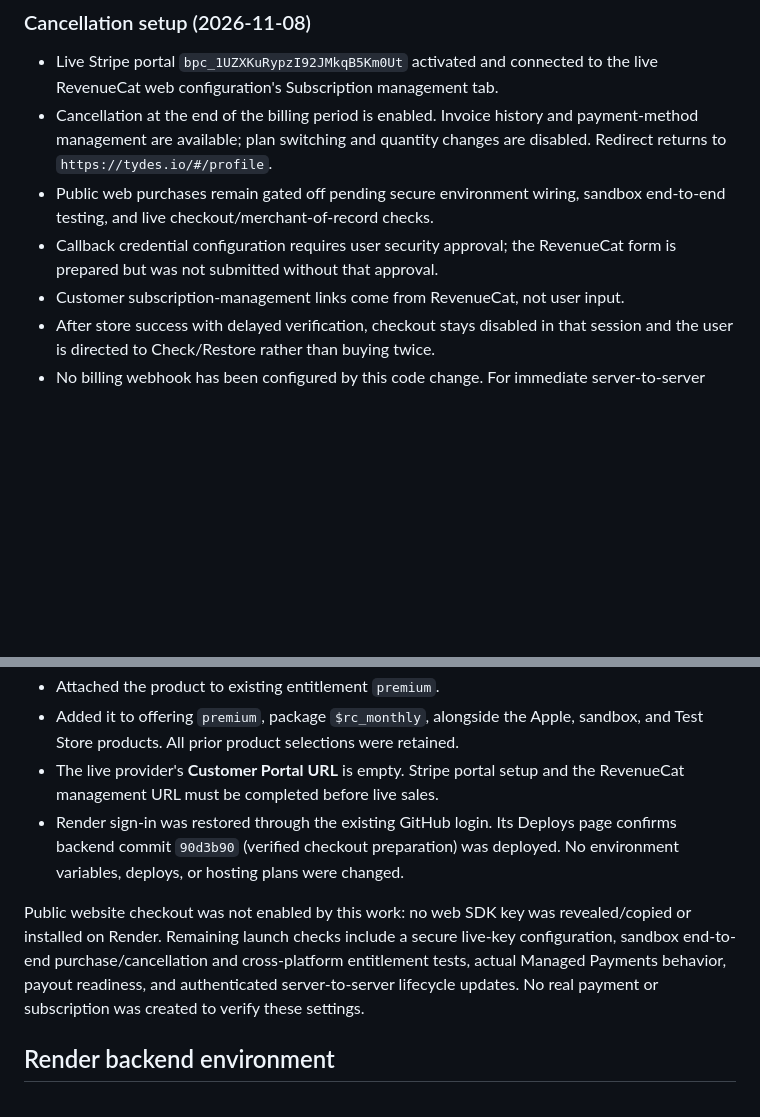
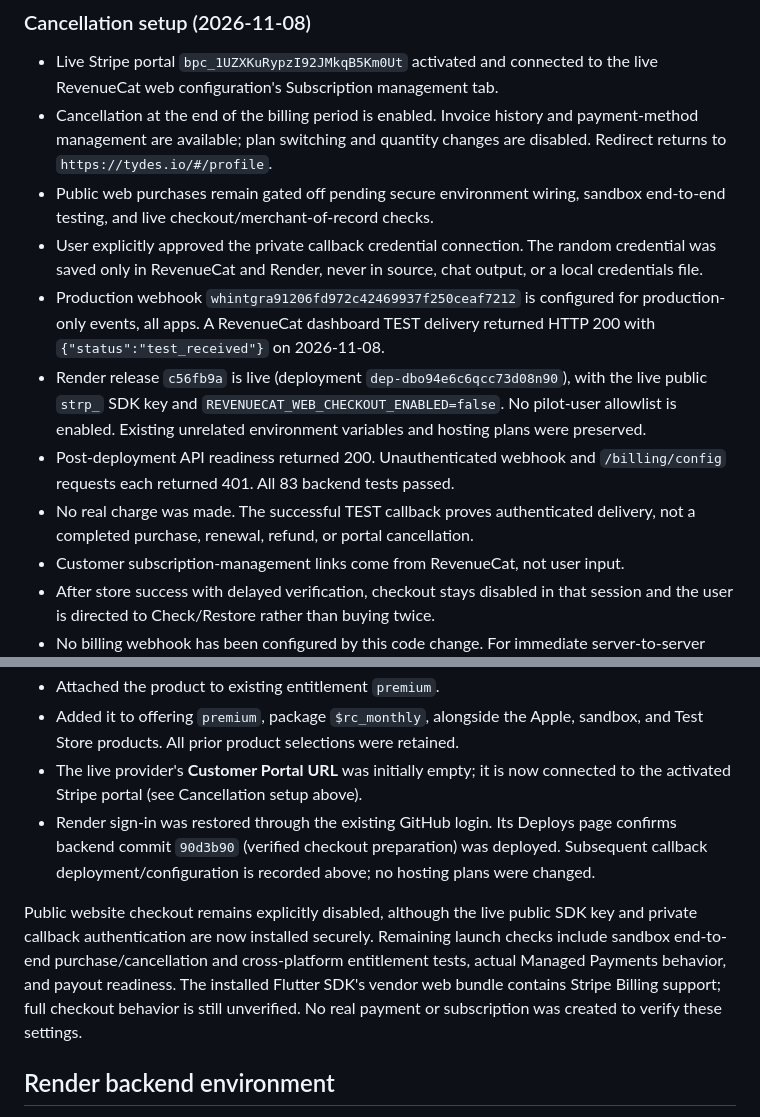
Before and after one commit to Tytansh/Tydes, a Markdown page: docs/app-store-subscriptions.md, 2 parts joined by grey strips. GitHub-like rendering; blank space fills up the shorter version.

Commit message:
Record verified live billing callback and cancellation setup

```diff
--- a/docs/app-store-subscriptions.md
+++ b/docs/app-store-subscriptions.md
@@ -112,8 +112,20 @@ subscribers can still use Check subscription with their signed-in account.
   changes are disabled. Redirect returns to `https://tydes.io/#/profile`.
 - Public web purchases remain gated off pending secure environment wiring,
   sandbox end-to-end testing, and live checkout/merchant-of-record checks.
-- Callback credential configuration requires user security approval; the
-  RevenueCat form is prepared but was not submitted without that approval.
+- User explicitly approved the private callback credential connection. The
+  random credential was saved only in RevenueCat and Render, never in source,
+  chat output, or a local credentials file.
+- Production webhook `whintgra91206fd972c42469937f250ceaf7212` is configured for
+  production-only events, all apps. A RevenueCat dashboard TEST delivery
+  returned HTTP 200 with `{"status":"test_received"}` on 2026-11-08.
+- Render release `c56fb9a` is live (deployment `dep-dbo94e6c6qcc73d08n90`), with
+  the live public `strp_` SDK key and `REVENUECAT_WEB_CHECKOUT_ENABLED=false`.
+  No pilot-user allowlist is enabled. Existing unrelated environment variables
+  and hosting plans were preserved.
+- Post-deployment API readiness returned 200. Unauthenticated webhook and
+  `/billing/config` requests each returned 401. All 83 backend tests passed.
+- No real charge was made. The successful TEST callback proves authenticated
+  delivery, not a completed purchase, renewal, refund, or portal cancellation.
 - Customer subscription-management links come from RevenueCat, not user input.
 - After store success with delayed verification, checkout stays disabled in that
   session and the user is directed to Check/Restore rather than buying twice.
@@ -210,17 +222,19 @@ by these steps.
 - Attached the product to existing entitlement `premium`.
 - Added it to offering `premium`, package `$rc_monthly`, alongside the Apple,
   sandbox, and Test Store products. All prior product selections were retained.
-- The live provider's **Customer Portal URL** is empty. Stripe portal setup
-  and the RevenueCat management URL must be completed before live sales.
+- The live provider's **Customer Portal URL** was initially empty; it is now
+  connected to the activated Stripe portal (see Cancellation setup above).
 - Render sign-in was restored through the existing GitHub login. Its Deploys
   page confirms backend commit `90d3b90` (verified checkout preparation) was
-  deployed. No environment variables, deploys, or hosting plans were changed.
+  deployed. Subsequent callback deployment/configuration is recorded above;
+  no hosting plans were changed.
 
-Public website checkout was not enabled by this work: no web SDK key was
-revealed/copied or installed on Render. Remaining launch checks include a
-secure live-key configuration, sandbox end-to-end purchase/cancellation and
-cross-platform entitlement tests, actual Managed Payments behavior, payout
-readiness, and authenticated server-to-server lifecycle updates. No real
+Public website checkout remains explicitly disabled, although the live public
+SDK key and private callback authentication are now installed securely.
+Remaining launch checks include sandbox end-to-end purchase/cancellation and
+cross-platform entitlement tests, actual Managed Payments behavior, and payout
+readiness. The installed Flutter SDK's vendor web bundle contains Stripe
+Billing support; full checkout behavior is still unverified. No real
 payment or subscription was created to verify these settings.
 
 ## Render backend environment
```
